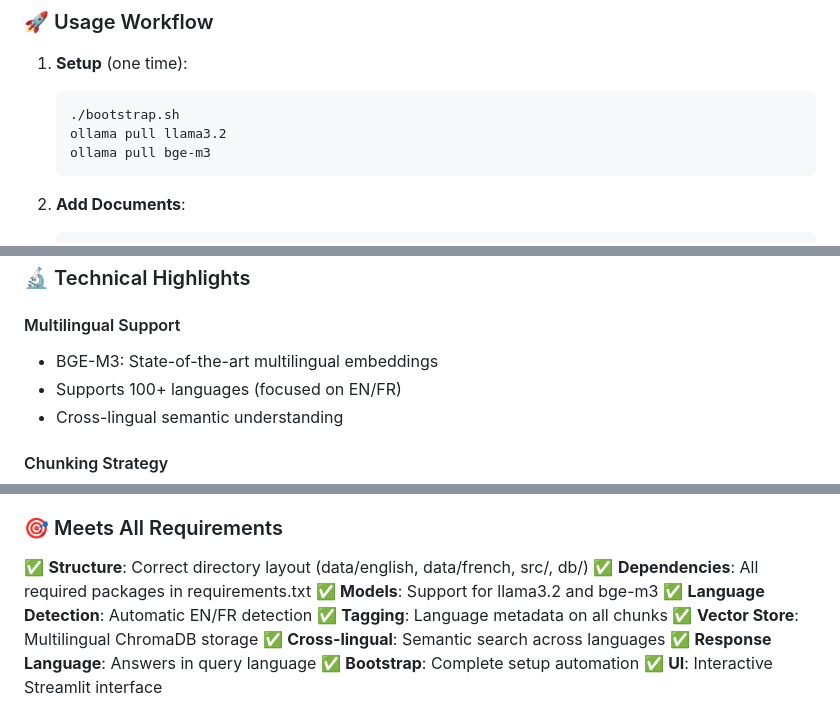
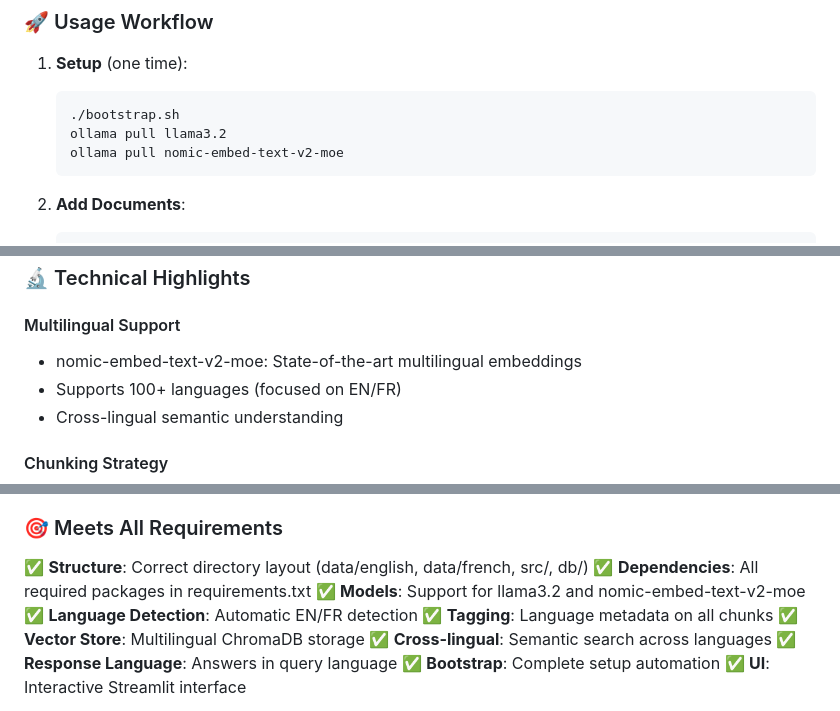
Before and after one commit to official-tisao/LUFA_OpenSource_RAG, a Markdown page: IMPLEMENTATION_SUMMARY.md, 3 parts joined by grey strips. GitHub-like rendering.

````diff
--- a/IMPLEMENTATION_SUMMARY.md
+++ b/IMPLEMENTATION_SUMMARY.md
@@ -163,7 +163,7 @@ LUFA_OpenSource_RAG/
    ```bash
    ./bootstrap.sh
    ollama pull llama3.2
-   ollama pull bge-m3
+   ollama pull nomic-embed-text-v2-moe
    ```
 
 2. **Add Documents**:
@@ -186,7 +186,7 @@ LUFA_OpenSource_RAG/
 ### 🔬 Technical Highlights
 
 #### Multilingual Support
-- BGE-M3: State-of-the-art multilingual embeddings
+- nomic-embed-text-v2-moe: State-of-the-art multilingual embeddings
 - Supports 100+ languages (focused on EN/FR)
 - Cross-lingual semantic understanding
 
@@ -226,7 +226,7 @@ LUFA_OpenSource_RAG/
 
 ✅ **Structure**: Correct directory layout (data/english, data/french, src/, db/)
 ✅ **Dependencies**: All required packages in requirements.txt
-✅ **Models**: Support for llama3.2 and bge-m3
+✅ **Models**: Support for llama3.2 and nomic-embed-text-v2-moe
 ✅ **Language Detection**: Automatic EN/FR detection
 ✅ **Tagging**: Language metadata on all chunks
 ✅ **Vector Store**: Multilingual ChromaDB storage
````
Also changed, not shown: other parts of IMPLEMENTATION_SUMMARY.md (+4 -4 lines).
